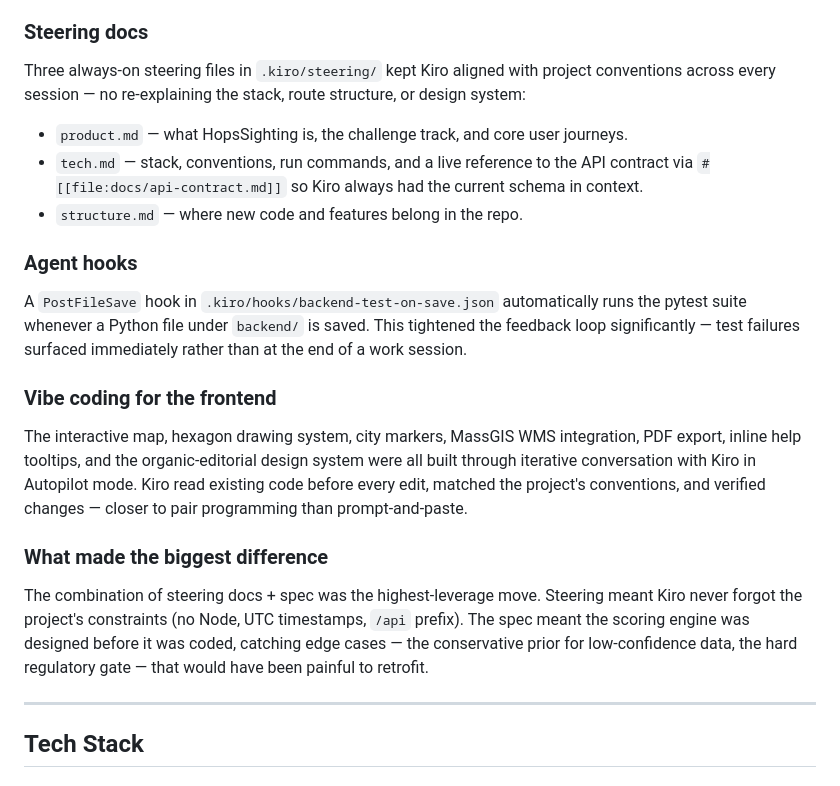
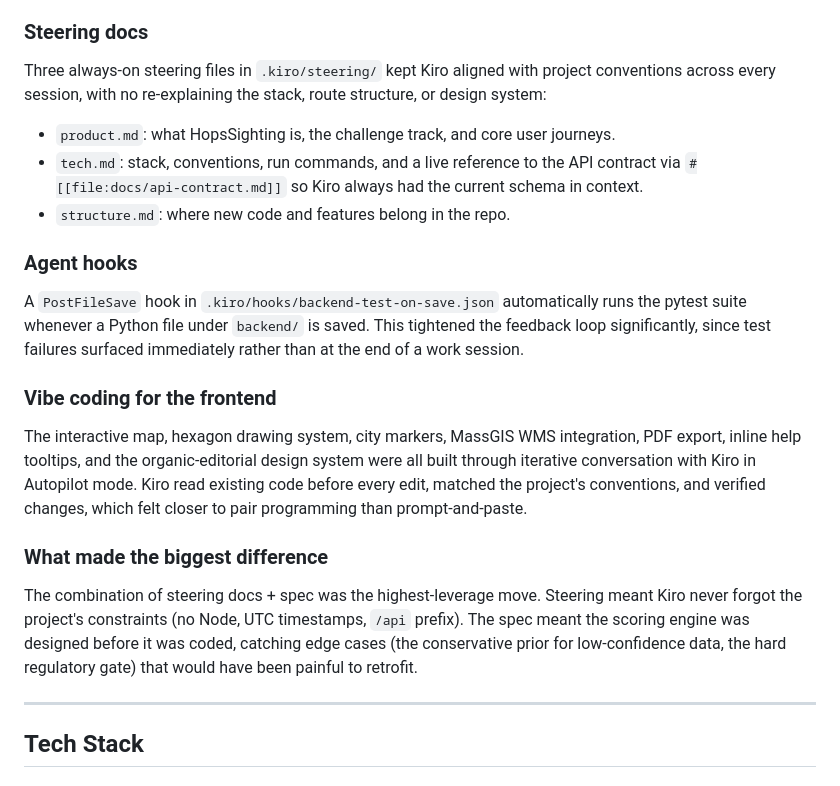
Before and after one commit to TSOT7/HopsSighting, a Markdown page: README.md, the part around one of its changes. Drawn GitHub-style.

```diff
--- a/README.md
+++ b/README.md
@@ -66,19 +66,19 @@ This project was built entirely inside the Kiro IDE using Autopilot mode through
 The Sightings MVP feature was planned using Kiro's Spec workflow before a single line was written: `requirements.md` captured EARS-style acceptance criteria, `design.md` covered architecture and the scoring algorithm, and `tasks.md` produced an ordered, requirement-linked implementation plan. Each code change traces back to a numbered criterion rather than emerging from ad-hoc vibe coding. The spec forced early decisions about the API contract (`docs/api-contract.md`) that kept the frontend and backend in sync without rework.
 
 ### Steering docs
-Three always-on steering files in `.kiro/steering/` kept Kiro aligned with project conventions across every session — no re-explaining the stack, route structure, or design system:
-- `product.md` — what HopsSighting is, the challenge track, and core user journeys.
-- `tech.md` — stack, conventions, run commands, and a live reference to the API contract via `#[[file:docs/api-contract.md]]` so Kiro always had the current schema in context.
-- `structure.md` — where new code and features belong in the repo.
+Three always-on steering files in `.kiro/steering/` kept Kiro aligned with project conventions across every session, with no re-explaining the stack, route structure, or design system:
+- `product.md`: what HopsSighting is, the challenge track, and core user journeys.
+- `tech.md`: stack, conventions, run commands, and a live reference to the API contract via `#[[file:docs/api-contract.md]]` so Kiro always had the current schema in context.
+- `structure.md`: where new code and features belong in the repo.
 
 ### Agent hooks
-A `PostFileSave` hook in `.kiro/hooks/backend-test-on-save.json` automatically runs the pytest suite whenever a Python file under `backend/` is saved. This tightened the feedback loop significantly — test failures surfaced immediately rather than at the end of a work session.
+A `PostFileSave` hook in `.kiro/hooks/backend-test-on-save.json` automatically runs the pytest suite whenever a Python file under `backend/` is saved. This tightened the feedback loop significantly, since test failures surfaced immediately rather than at the end of a work session.
 
 ### Vibe coding for the frontend
-The interactive map, hexagon drawing system, city markers, MassGIS WMS integration, PDF export, inline help tooltips, and the organic-editorial design system were all built through iterative conversation with Kiro in Autopilot mode. Kiro read existing code before every edit, matched the project's conventions, and verified changes — closer to pair programming than prompt-and-paste.
+The interactive map, hexagon drawing system, city markers, MassGIS WMS integration, PDF export, inline help tooltips, and the organic-editorial design system were all built through iterative conversation with Kiro in Autopilot mode. Kiro read existing code before every edit, matched the project's conventions, and verified changes, which felt closer to pair programming than prompt-and-paste.
 
 ### What made the biggest difference
-The combination of steering docs + spec was the highest-leverage move. Steering meant Kiro never forgot the project's constraints (no Node, UTC timestamps, `/api` prefix). The spec meant the scoring engine was designed before it was coded, catching edge cases — the conservative prior for low-confidence data, the hard regulatory gate — that would have been painful to retrofit.
+The combination of steering docs + spec was the highest-leverage move. Steering meant Kiro never forgot the project's constraints (no Node, UTC timestamps, `/api` prefix). The spec meant the scoring engine was designed before it was coded, catching edge cases (the conservative prior for low-confidence data, the hard regulatory gate) that would have been painful to retrofit.
 
 ---
 
```
Also changed, not shown: other parts of README.md (+16 -16 lines).
